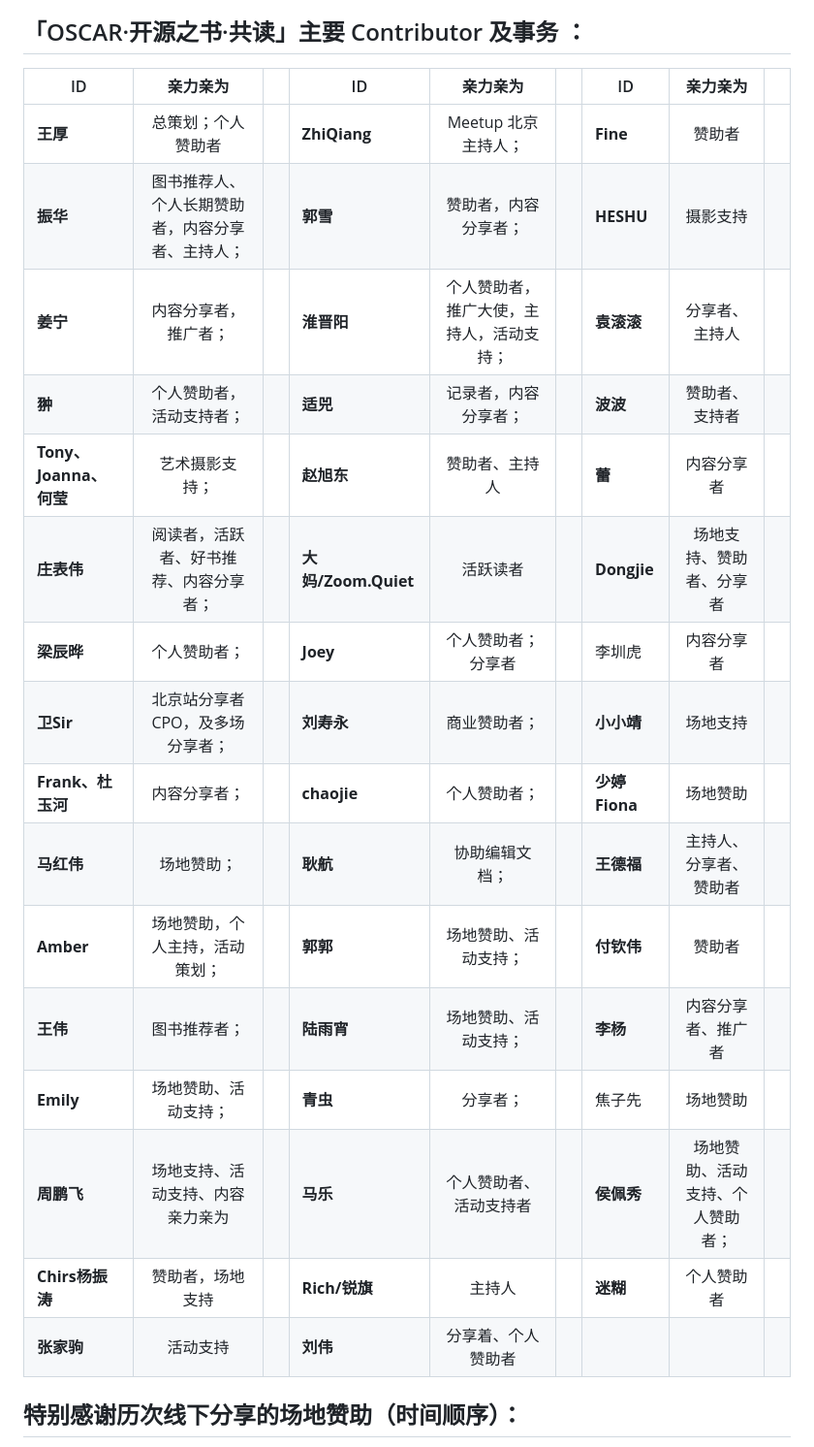
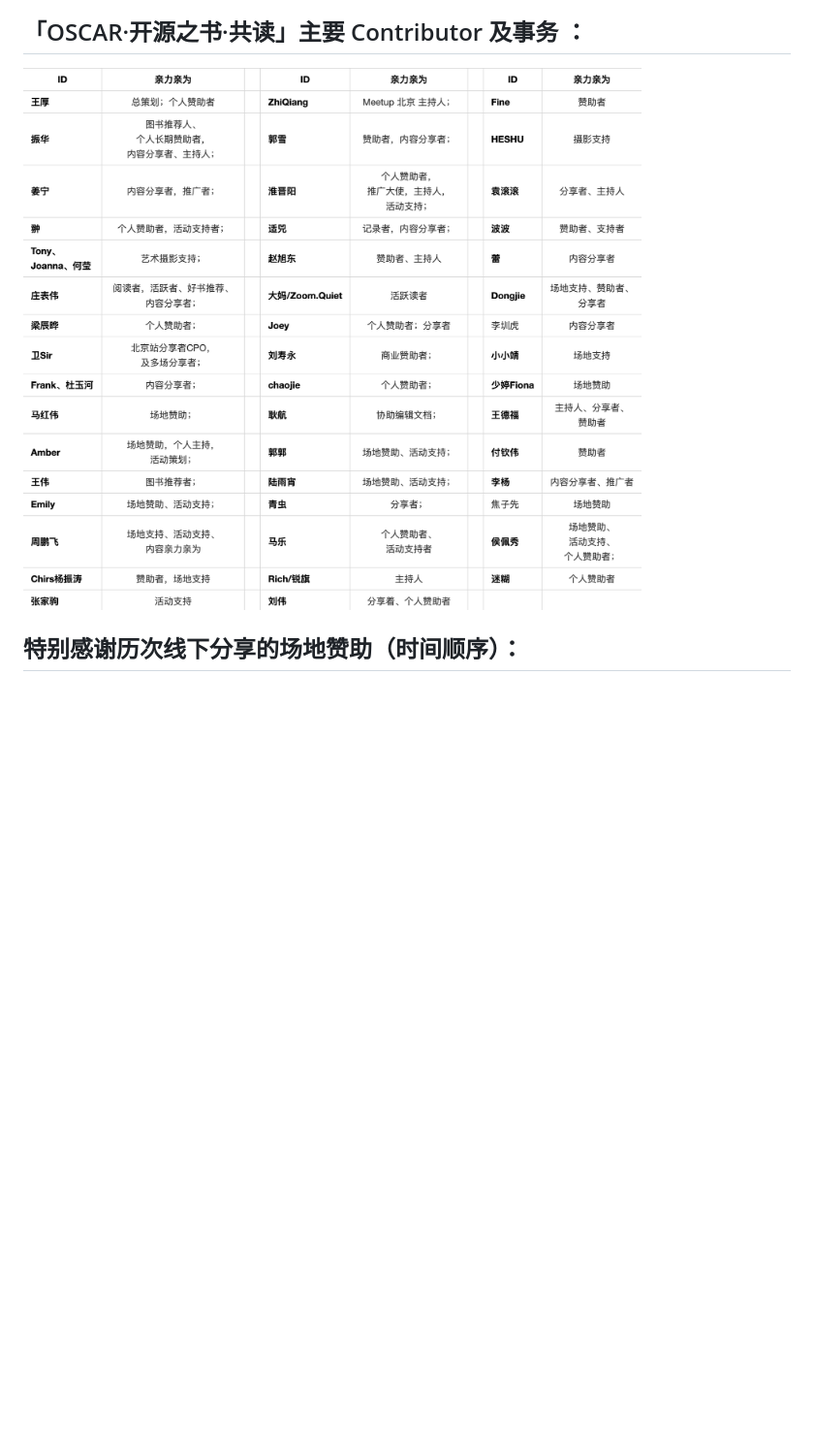
Before and after one commit to oscar-open-source-book/booklet-2022, a Markdown page: contributor.md, the part around the change. Shown at 97% size. GitHub-like rendering; pictures changed too: contributor-list-20230913.png (added); blank space fills up the shorter version.

Commit message:
add contributor list.
Signed-off-by: lijiansheng <lijiansheng@opensourceway.community>

```diff
--- a/contributor.md
+++ b/contributor.md
@@ -5,24 +5,8 @@
 
 ## 「OSCAR·开源之书·共读」主要 Contributor 及事务 ：
 
-| ID        | 亲力亲为 |  | ID        | 亲力亲为 |  |ID        | 亲力亲为 |  |
-|--------------|:-------------:|---------:|-----------|:-------------:|---------:|-----------|:-------------:|---------:|
-| **王厚** | 总策划；个人赞助者  |         | **ZhiQiang**  | Meetup 北京 主持人；  |           |  **Fine**   |  赞助者 |
-|  **振华**   |图书推荐人、个人长期赞助者，内容分享者、主持人；   |           |  **郭雪**  | 赞助者，内容分享者；  |           |  **HESHU**  | 摄影支持   |
-|  **姜宁**    |  内容分享者，推广者；  |           |  **淮晋阳**  | 个人赞助者，推广大使，主持人，活动支持；  |           |  **袁滚滚**  |  分享者、主持人 |
-|  **翀**    | 个人赞助者，活动支持者；  |           |   **适兕**  | 记录者，内容分享者；  |           | **波波**   | 赞助者、支持者  |
-| **Tony、Joanna、何莹**    | 艺术摄影支持；  |           | **赵旭东**  |  赞助者、主持人 |           | **蕾**   | 内容分享者  |           |
-|  **庄表伟**   | 阅读者，活跃者、好书推荐、内容分享者；  |           | **大妈/Zoom.Quiet**   | 活跃读者  |           | **Dongjie**   | 场地支持、赞助者、分享者  |      |
-| **梁辰晔**    | 个人赞助者；  |           |  **Joey**  | 个人赞助者；分享者  |           |    李圳虎| 内容分享者  |           |
-|  **卫Sir**   | 北京站分享者CPO，及多场分享者；  |         |   **刘寿永**   |   商业赞助者； |           |  **小小靖**  |  场地支持 |           |
-| **Frank、杜玉河**    | 内容分享者；  |           |  **chaojie**  |   个人赞助者； |           |  **少婷Fiona**  |  场地赞助 |           |
-|  **马红伟**   | 场地赞助；  |           |   **耿航** |  协助编辑文档； |           |  **王德福**   | 主持人、分享者、赞助者   |           |
-| **Amber**    | 场地赞助，个人主持，活动策划；  |           |  **郭郭**  | 场地赞助、活动支持；  |           |   **付钦伟** | 赞助者  |           |
-|   **王伟**  | 图书推荐者；  |           |   **陆雨宵** | 场地赞助、活动支持；  |           |  **李杨**  | 内容分享者、推广者  |           |
-|  **Emily**   | 场地赞助、活动支持；  |           |  **青虫**  | 分享者；  |           | 焦子先   | 场地赞助   |           |
-|   **周鹏飞**  | 场地支持、活动支持、内容亲力亲为  |           |   **马乐** |  个人赞助者、活动支持者 |           |  **侯佩秀**  | 场地赞助、活动支持、个人赞助者；  |
-|  **Chirs杨振涛**  |赞助者，场地支持 | |  **Rich/锐旗**  | 主持人  |  | **迷糊**   | 个人赞助者  |           |
-|  **张家驹**  | 活动支持   |           | **刘伟** | 分享着、个人赞助者 |
+![](contributor-list-20230913.png)
+
 
 ## 特别感谢历次线下分享的场地赞助（时间顺序）：
 
```
